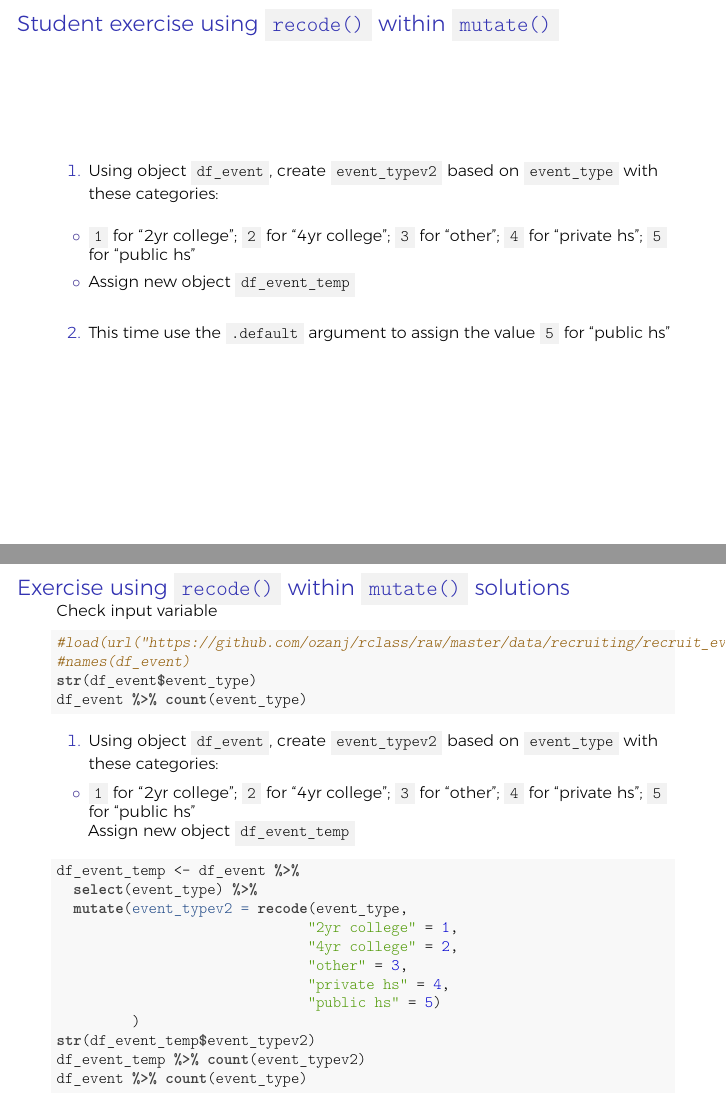
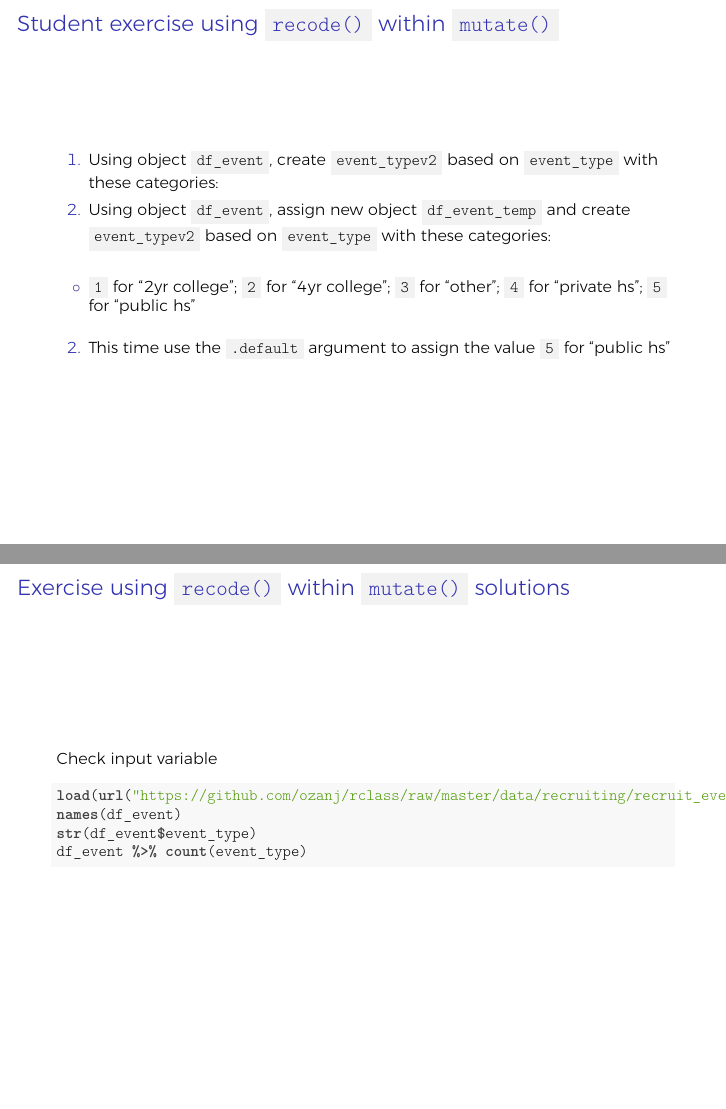
Before and after one commit to ozanj/rclass, LaTeX slides (lectures/lecture3/lecture3.tex): pages 50 and 51 of 63 before the commit and pages 50 and 51 of 64 after it, joined at a grey line. The pictures show the PDF file lectures/lecture3/lecture3.pdf that the author committed with the source.

Commit message:
p edits to lecture 3

```diff
--- a/lectures/lecture3/lecture3.tex
+++ b/lectures/lecture3/lecture3.tex
@@ -1729,6 +1729,10 @@ Recode
 \item
   Using object \texttt{df\_event}, create \texttt{event\_typev2} based
   on \texttt{event\_type} with these categories:
+\item
+  Using object \texttt{df\_event}, assign new object
+  \texttt{df\_event\_temp} and create \texttt{event\_typev2} based on
+  \texttt{event\_type} with these categories:
 \end{enumerate}
 
 \begin{itemize}
@@ -1736,9 +1740,7 @@ Recode
 \item
   \texttt{1} for ``2yr college''; \texttt{2} for ``4yr college'';
   \texttt{3} for ``other''; \texttt{4} for ``private hs''; \texttt{5}
-  for ``public hs''\\
-\item
-  Assign new object \texttt{df\_event\_temp}
+  for ``public hs''
 \end{itemize}
 
 \begin{enumerate}
@@ -1759,19 +1761,25 @@ Check input variable
 
 \begin{Shaded}
 \begin{Highlighting}[]
-\CommentTok{#load(url("https://github.com/ozanj/rclass/raw/master/data/recruiting/recruit_event_somevars.RData"))}
-\CommentTok{#names(df_event)}
+\KeywordTok{load}\NormalTok{(}\KeywordTok{url}\NormalTok{(}\StringTok{"https://github.com/ozanj/rclass/raw/master/data/recruiting/recruit_event_somevars.RData"}\NormalTok{))}
+\KeywordTok{names}\NormalTok{(df_event)}
 \KeywordTok{str}\NormalTok{(df_event}\OperatorTok{$}\NormalTok{event_type)}
 \NormalTok{df_event }\OperatorTok{%>%}\StringTok{ }\KeywordTok{count}\NormalTok{(event_type)}
 \end{Highlighting}
 \end{Shaded}
 
+\end{frame}
+
+\begin{frame}[fragile]{Exercise using \texttt{recode()} within
+\texttt{mutate()} solutions}
+
 \begin{enumerate}
 \def\labelenumi{\arabic{enumi}.}
 \tightlist
 \item
-  Using object \texttt{df\_event}, create \texttt{event\_typev2} based
-  on \texttt{event\_type} with these categories:
+  Using object \texttt{df\_event}, assign new object
+  \texttt{df\_event\_temp} and create \texttt{event\_typev2} based on
+  \texttt{event\_type} with these categories:
 \end{enumerate}
 
 \begin{itemize}
@@ -1779,8 +1787,7 @@ Check input variable
 \item
   \texttt{1} for ``2yr college''; \texttt{2} for ``4yr college'';
   \texttt{3} for ``other''; \texttt{4} for ``private hs''; \texttt{5}
-  for ``public hs''\\
-  Assign new object \texttt{df\_event\_temp}
+  for ``public hs''
 \end{itemize}
 
 \begin{Shaded}
```
Also changed, not shown: lectures/lecture3/lecture3.pdf, 1 other file.
